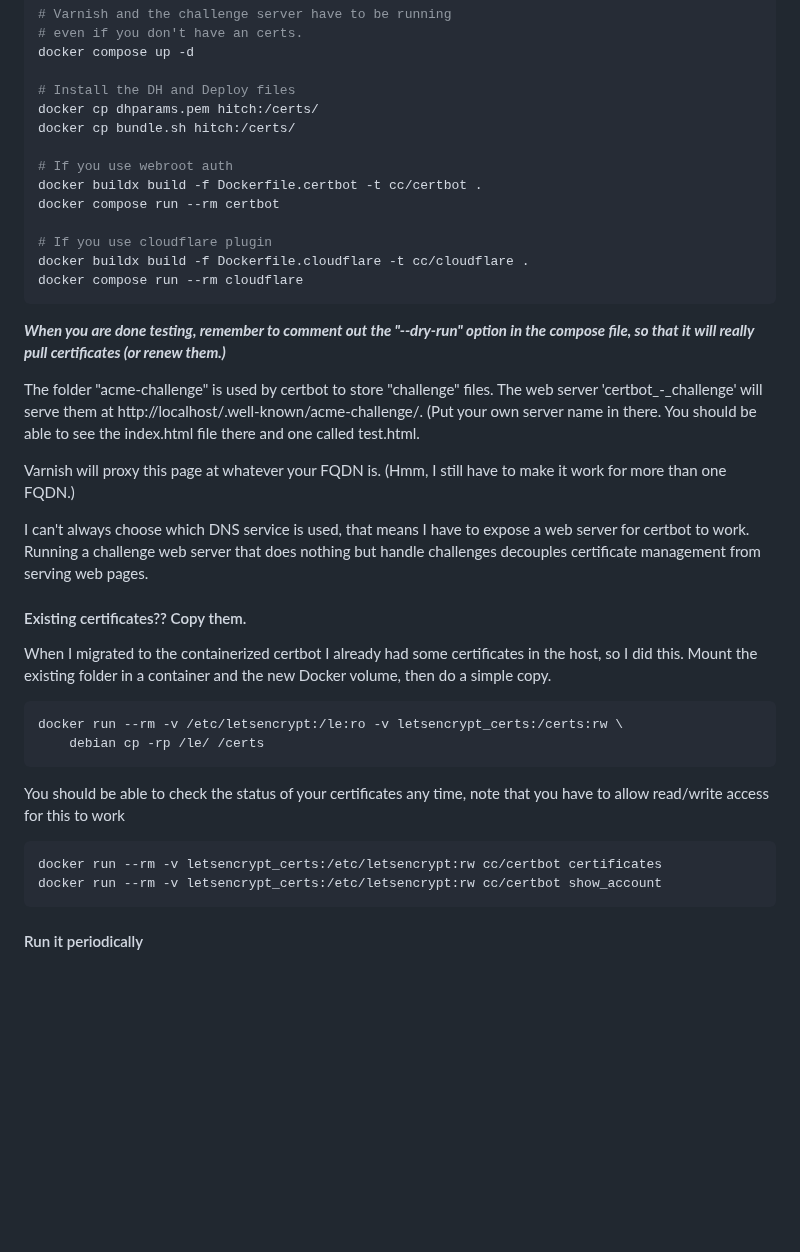
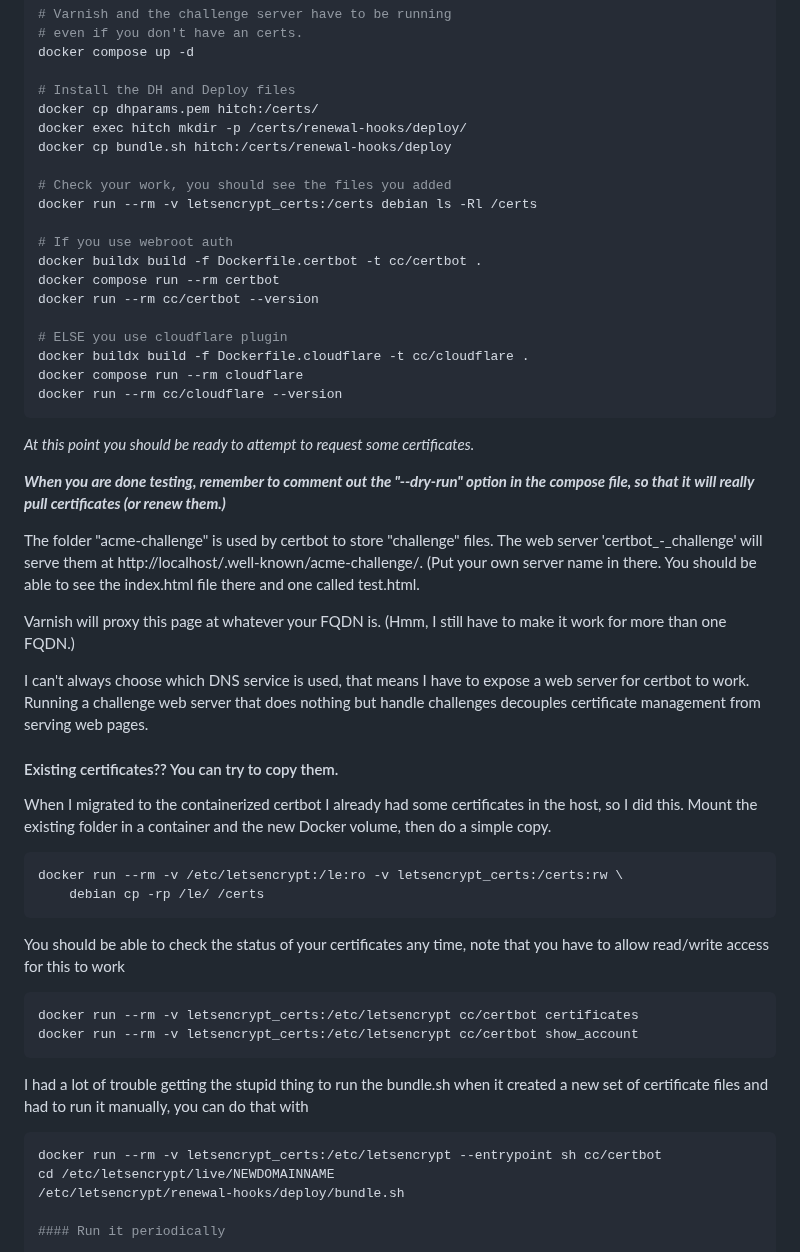
Before and after one commit to Wildsong/docker-varnish, a Markdown page: README.md, the part around the change. Rendered like a GitHub page; blank space fills up the shorter version.

Commit message:
changes for deployment

````diff
--- a/README.md
+++ b/README.md
@@ -48,16 +48,24 @@ docker compose up -d
 
 # Install the DH and Deploy files
 docker cp dhparams.pem hitch:/certs/
-docker cp bundle.sh hitch:/certs/
+docker exec hitch mkdir -p /certs/renewal-hooks/deploy/
+docker cp bundle.sh hitch:/certs/renewal-hooks/deploy
+
+# Check your work, you should see the files you added
+docker run --rm -v letsencrypt_certs:/certs debian ls -Rl /certs
 
 # If you use webroot auth
 docker buildx build -f Dockerfile.certbot -t cc/certbot .
 docker compose run --rm certbot
+docker run --rm cc/certbot --version
 
-# If you use cloudflare plugin
+# ELSE you use cloudflare plugin
 docker buildx build -f Dockerfile.cloudflare -t cc/cloudflare .
 docker compose run --rm cloudflare
+docker run --rm cc/cloudflare --version
 ```
+
+*At this point you should be ready to attempt to request some certificates.*
 
 ***When you are done testing, remember to comment out the "--dry-run" option in the compose file, so that it will really pull certificates (or renew them.)***
 
@@ -72,7 +80,7 @@ Varnish will proxy this page at whatever your FQDN is.
 I can't always choose which DNS service is used, that means I have to expose a web server for certbot to work. Running a challenge web server that does nothing but handle
 challenges decouples certificate management from serving web pages.
 
-#### Existing certificates?? Copy them.
+#### Existing certificates?? You can try to copy them.
 
 When I migrated to the containerized certbot I already had some certificates in the host, so
 I did this. Mount the existing folder in a container and the new Docker volume,
@@ -87,9 +95,17 @@ You should be able to check the status of your certificates any time, note
 that you have to allow read/write access for this to work
 
 ```bash
-docker run --rm -v letsencrypt_certs:/etc/letsencrypt:rw cc/certbot certificates
-docker run --rm -v letsencrypt_certs:/etc/letsencrypt:rw cc/certbot show_account
+docker run --rm -v letsencrypt_certs:/etc/letsencrypt cc/certbot certificates
+docker run --rm -v letsencrypt_certs:/etc/letsencrypt cc/certbot show_account
 ```
+
+I had a lot of trouble getting the stupid thing to run the bundle.sh when it created
+a new set of certificate files and had to run it manually, you can do that with
+
+```bash
+docker run --rm -v letsencrypt_certs:/etc/letsencrypt --entrypoint sh cc/certbot
+cd /etc/letsencrypt/live/NEWDOMAINNAME
+/etc/letsencrypt/renewal-hooks/deploy/bundle.sh
 
 #### Run it periodically
 
````
